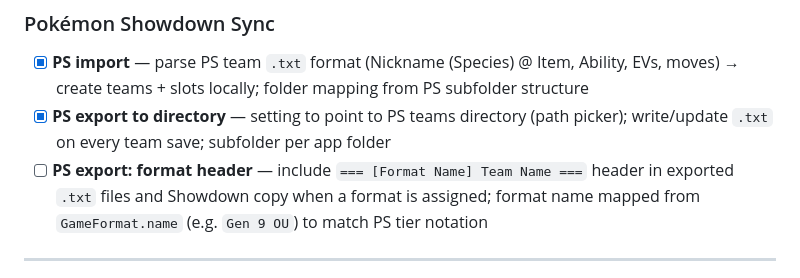
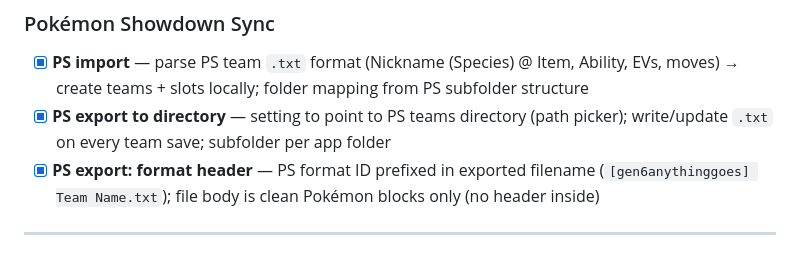
Before and after one commit to KwasiAsante/PokeTeamDex, a Markdown page: TODO.md, the part around the change. Rendered like a GitHub page.

Commit message:
chore: mark PS export format header as done
Co-Authored-By: Claude Sonnet 4.6 <noreply@anthropic.com>

```diff
--- a/TODO.md
+++ b/TODO.md
@@ -243,7 +243,7 @@
 ### Pokémon Showdown Sync
 - [x] **PS import** — parse PS team `.txt` format (Nickname (Species) @ Item, Ability, EVs, moves) → create teams + slots locally; folder mapping from PS subfolder structure
 - [x] **PS export to directory** — setting to point to PS teams directory (path picker); write/update `.txt` on every team save; subfolder per app folder
-- [ ] **PS export: format header** — include `=== [Format Name] Team Name ===` header in exported `.txt` files and Showdown copy when a format is assigned; format name mapped from `GameFormat.name` (e.g. `Gen 9 OU`) to match PS tier notation
+- [x] **PS export: format header** — PS format ID prefixed in exported filename (`[gen6anythinggoes] Team Name.txt`); file body is clean Pokémon blocks only (no header inside)
 
 ---
 
```
